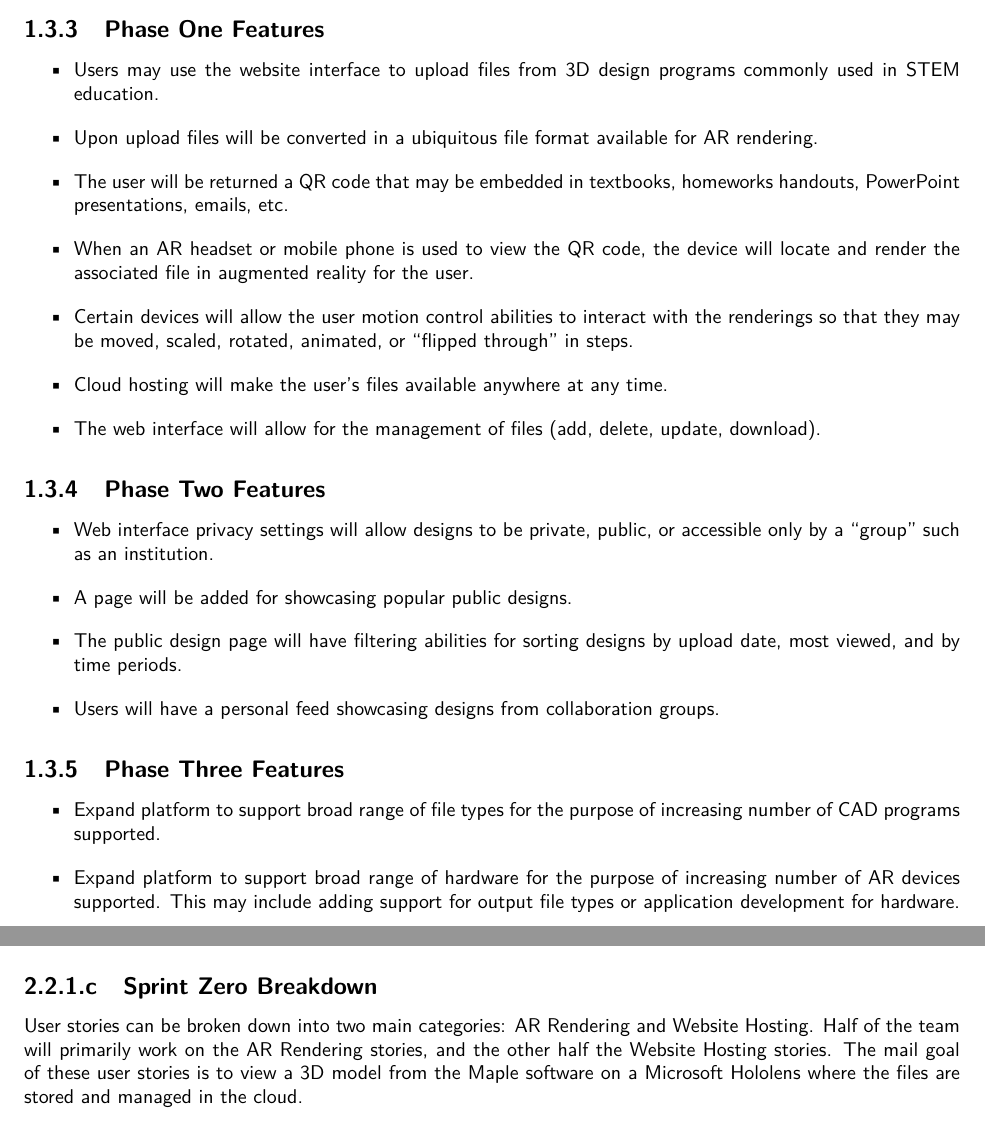
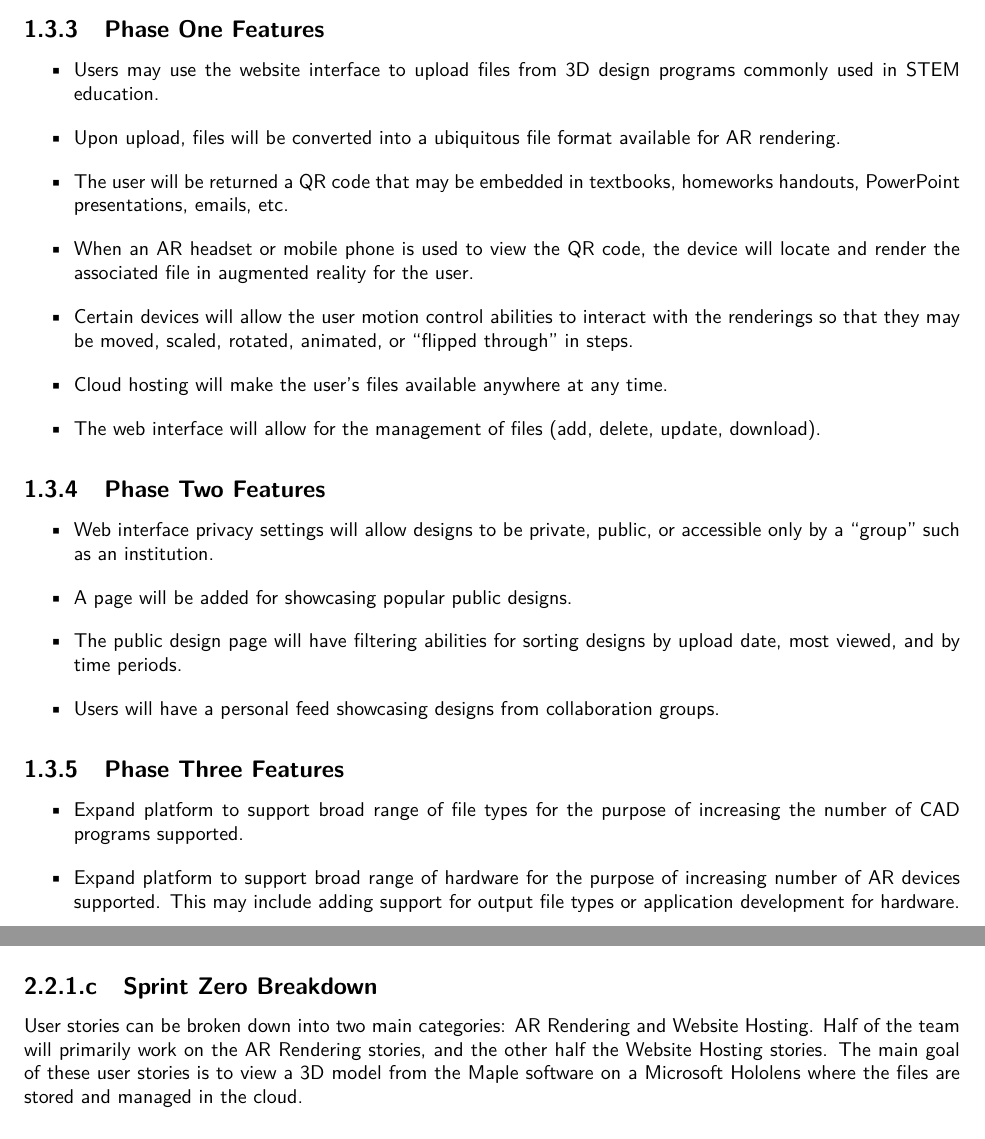
Before and after one commit to SDSMT-CSC/AugmentedEducation, a LaTeX book (DesignTemplate/DesignDocument.tex, which reads DesignTemplate/overview.tex, DesignTemplate/requirements.tex): two parts of pages 14 and 20 of 108, joined at a grey line, cut so that both start at the same text. Compiled offline with pdfLaTeX.

Commit message:
Fixed typos in ch. 1

```diff
--- a/DesignTemplate/overview.tex
+++ b/DesignTemplate/overview.tex
@@ -54,7 +54,7 @@ Long term product evolution is visualized in the following phases. The product w
 \subsection{Phase One Features}
 \begin{itemize}
 	\item Users may use the website interface to upload files from 3D design programs commonly used in STEM education.
-	\item  Upon upload files will be converted in a ubiquitous file format available for AR rendering.
+	\item  Upon upload, files will be converted into a ubiquitous file format available for AR rendering.
 	\item The user will be returned a QR code that may be embedded in textbooks, homeworks handouts, PowerPoint presentations, emails, etc.
 	\item When an AR headset or mobile phone is used to view the QR code, the device will locate and render the associated file in augmented reality for the user.
 	\item Certain devices will allow the user motion control abilities to interact with the renderings so that they may be moved, scaled, rotated, animated, or “flipped through” in steps.
@@ -72,7 +72,7 @@ Long term product evolution is visualized in the following phases. The product w
 
 \subsection{Phase Three Features}
 \begin{itemize}
-	\item Expand platform to support broad range of file types for the purpose of increasing number of CAD programs supported.
+	\item Expand platform to support broad range of file types for the purpose of increasing the number of CAD programs supported.
 	\item Expand platform to support broad range of hardware for the purpose of increasing number of AR devices supported. This may include adding support for output file types or application development for hardware.
 \end{itemize}
 
--- a/DesignTemplate/requirements.tex
+++ b/DesignTemplate/requirements.tex
@@ -58,7 +58,7 @@ View a Maple 3D model on a Microsoft Hololens
 
 \subsubsection{Sprint Zero Breakdown}
 User stories can be broken down into two main categories: AR Rendering and Website Hosting.  Half of the team will primarily work on
-the AR Rendering stories, and the other half the Website Hosting stories.  The mail goal of these user stories is to view a
+the AR Rendering stories, and the other half the Website Hosting stories.  The main goal of these user stories is to view a
 3D model from the Maple software on a Microsoft Hololens where the files are stored and managed in the cloud.
 
 \subsection{Round One}
```
Also changed, not shown: DesignTemplate/overview.tex (4 more changed lines).
